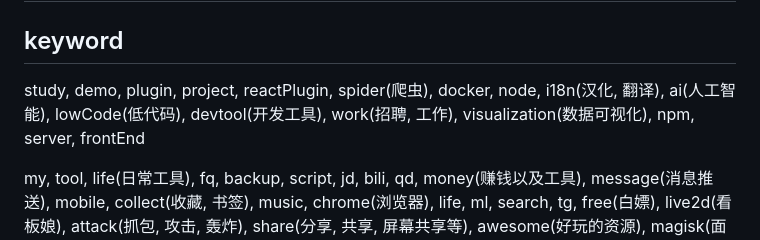
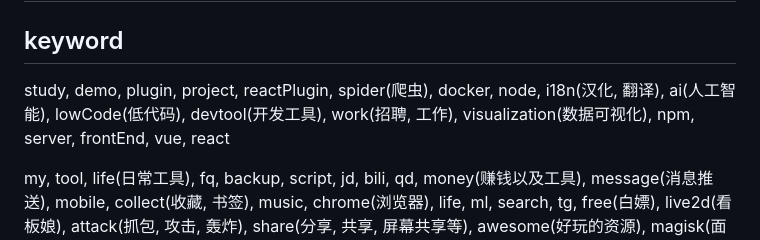
Before and after one commit to FairyWorld/FairyWorld, a Markdown page: README.md, the part around the change. Drawn GitHub-style.

```diff
--- a/README.md
+++ b/README.md
@@ -42,7 +42,7 @@
 ## keyword
 
 <p>
-study, demo, plugin, project, reactPlugin, spider(爬虫), docker, node, i18n(汉化, 翻译), ai(人工智能), lowCode(低代码), devtool(开发工具), work(招聘, 工作), visualization(数据可视化), npm, server, frontEnd
+study, demo, plugin, project, reactPlugin, spider(爬虫), docker, node, i18n(汉化, 翻译), ai(人工智能), lowCode(低代码), devtool(开发工具), work(招聘, 工作), visualization(数据可视化), npm, server, frontEnd, vue, react
 </p>
 
 <p>
```
